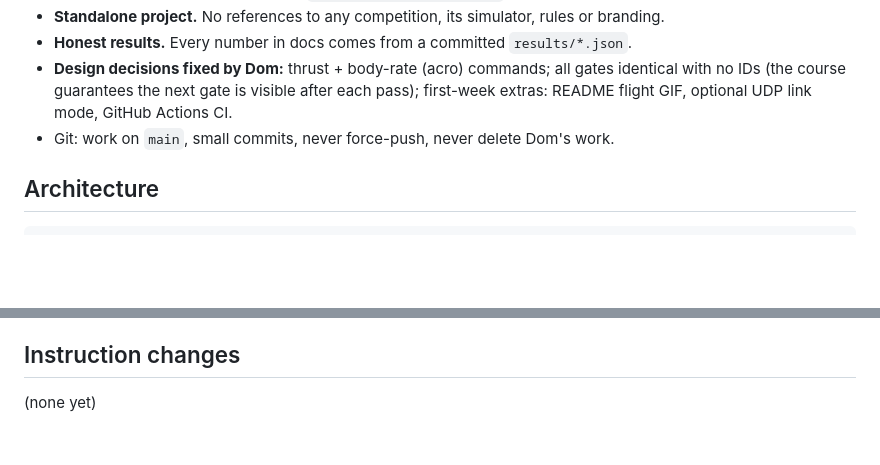
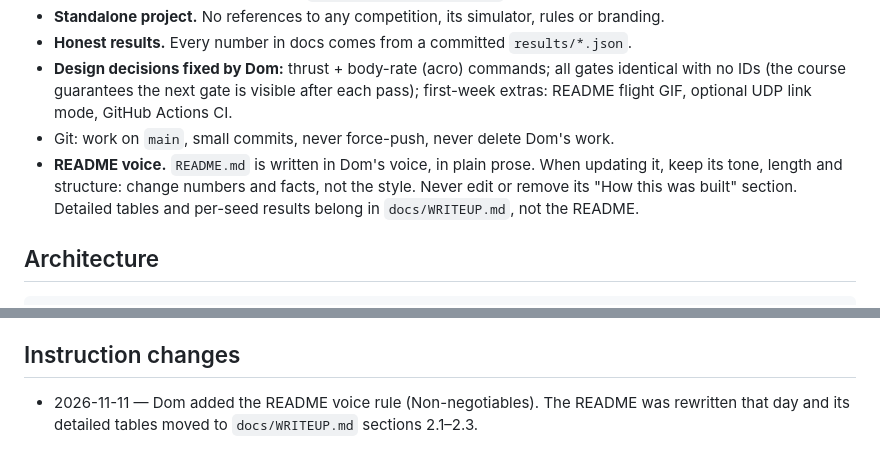
Before and after one commit to dom-t23/vision-drone-racing, a Markdown page: CLAUDE.md, 2 parts joined by grey strips. Rendered like a GitHub page; blank space fills up the shorter version.

Commit message:
CLAUDE.md: keep the README's voice and its 'How this was built' section
Co-Authored-By: Claude Opus 5.5 <noreply@anthropic.com>
Claude-Session: https://claude.ai/code/session_01785ph2EuQVBAmCedBu9URC

```diff
--- a/CLAUDE.md
+++ b/CLAUDE.md
@@ -17,6 +17,10 @@ prompt is the top-level authority; nothing here may weaken it.
   with no IDs (the course guarantees the next gate is visible after each pass); first-week
   extras: README flight GIF, optional UDP link mode, GitHub Actions CI.
 - Git: work on `main`, small commits, never force-push, never delete Dom's work.
+- **README voice.** `README.md` is written in Dom's voice, in plain prose. When updating it,
+  keep its tone, length and structure: change numbers and facts, not the style. Never edit or
+  remove its "How this was built" section. Detailed tables and per-seed results belong in
+  `docs/WRITEUP.md`, not the README.
 
 ## Architecture
 
@@ -243,4 +247,5 @@ estimate trace and course for one seed — use it to debug a specific failure.
 
 ## Instruction changes
 
-(none yet)
+- 2026-11-11 — Dom added the README voice rule (Non-negotiables). The README was rewritten
+  that day and its detailed tables moved to `docs/WRITEUP.md` sections 2.1–2.3.
```
